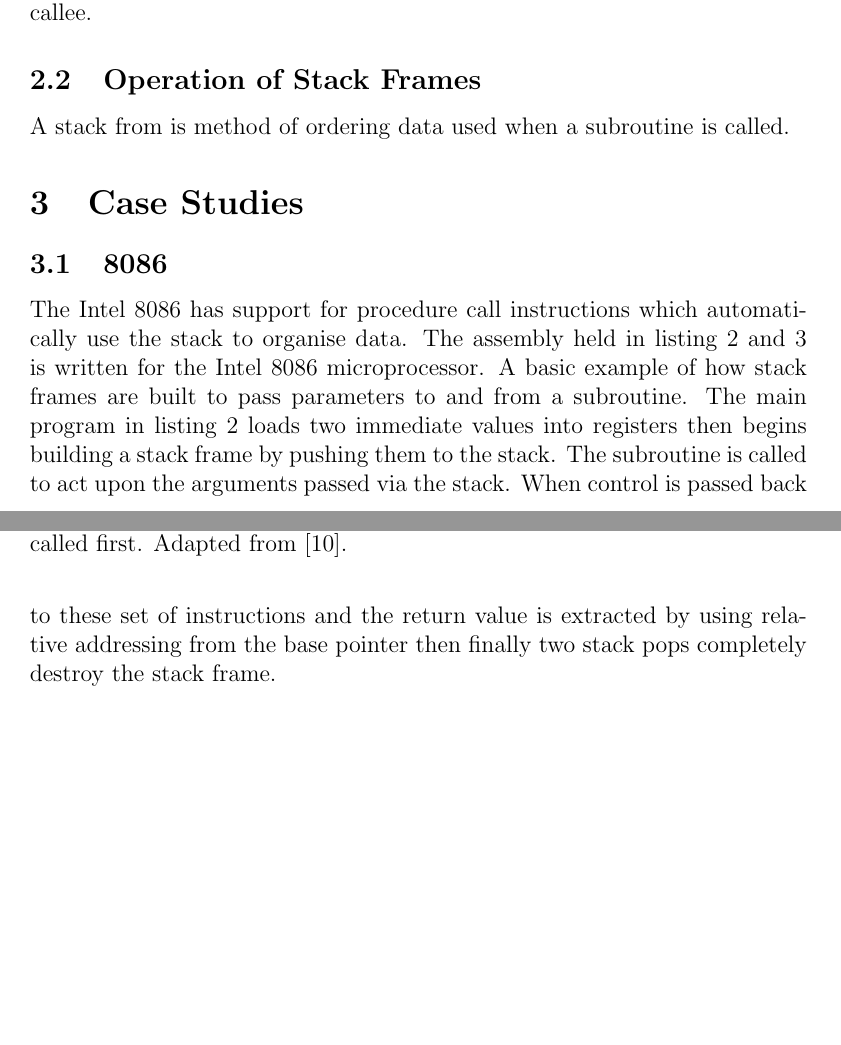
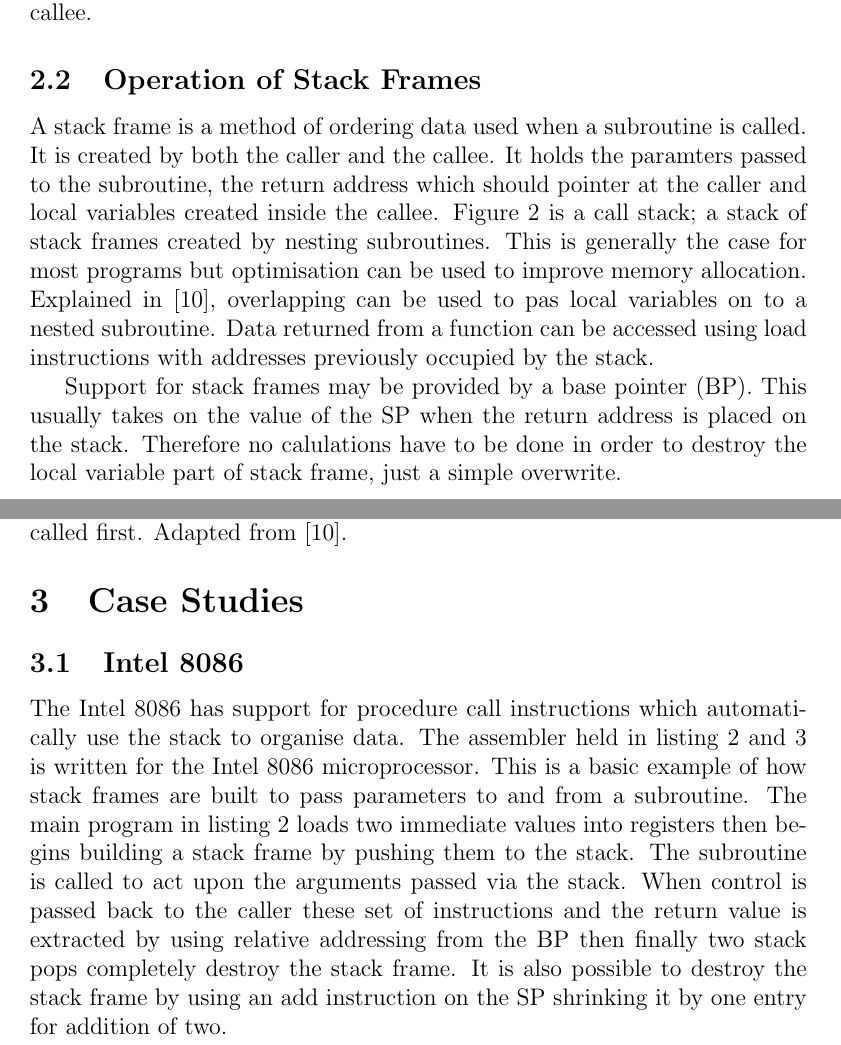
Before and after one commit to rohitrayana123/VLSI, a LaTeX document (Research/Subroutines/Subroutines.tex): two parts of pages 4 and 5 of 10, joined at a grey line, cut so that both start at the same text, the shorter picture padded with empty space. Compiled offline with pdfLaTeX.

Commit message:
More words

```diff
--- a/Research/Subroutines/Subroutines.tex
+++ b/Research/Subroutines/Subroutines.tex
@@ -80,7 +80,17 @@ These follow conventions which usually advice the programmer on what register to
 
 \subsection{Operation of Stack Frames}
 
-A stack from is method of ordering data used when a subroutine is called.
+A stack frame is a method of ordering data used when a subroutine is called.
+It is created by both the caller and the callee.
+It holds the paramters passed to the subroutine, the return address which should pointer at the caller and local variables created inside the callee.
+Figure~\ref{fig:call} is a call stack; a stack of stack frames created by nesting subroutines.
+This is generally the case for most programs but optimisation can be used to improve memory allocation.
+Explained in~\cite{callWiki}, overlapping can be used to pas local variables on to a nested subroutine.
+Data returned from a function can be accessed using load instructions with addresses previously occupied by the stack.
+
+Support for stack frames may be provided by a base pointer (BP).
+This usually takes on the value of the SP when the return address is placed on the stack.
+Therefore no calulations have to be done in order to destroy the local variable part of stack frame, just a simple overwrite.
 
 \begin{figure}[htb]
    \centering
@@ -89,16 +99,22 @@ A stack from is method of ordering data used when a subroutine is called.
    \label{fig:call}
 \end{figure}
 
+
+
+
+
+
 \section{Case Studies}
-\subsection{8086}
+\subsection{Intel 8086}
 \label{8086}
 The Intel 8086 has support for procedure call instructions which automatically use the stack to organise data.
-The assembly held in listing~\ref{lst:8086Caller.asm} and~\ref{lst:8086Callee.asm} is written for the Intel 8086 microprocessor.
-A basic example of how stack frames are built to pass parameters to and from a subroutine.
+The assembler held in listing~\ref{lst:8086Caller.asm} and~\ref{lst:8086Callee.asm} is written for the Intel 8086 microprocessor.
+This is a basic example of how stack frames are built to pass parameters to and from a subroutine.
 The main program in listing~\ref{lst:8086Caller.asm} loads two immediate values into registers then begins building a stack frame by pushing them to the stack.
 The subroutine is called to act upon the arguments passed via the stack.
-When control is passed back to these set of instructions and the return value is extracted by using relative addressing from the base pointer then finally two stack pops completely destroy the stack frame.
-
+When control is passed back to the caller these set of instructions and the return value is extracted by using relative addressing from the BP then finally two stack pops completely destroy the stack frame.
+It is also possible to destroy the stack frame by using an add instruction on the SP shrinking it by one entry for addition of two.
+\newpage
 \lstinputlisting[label=lst:8086Caller.asm,frame=single,caption=8086Caller.asm]{Code/8086Caller.asm}
 
 
```
Also changed, not shown: Research/Subroutines/Code/8086Callee.asm, Research/Subroutines/Code/8086Caller.asm, Research/Subroutines/Subroutines.pdf, Research/Subroutines/Subroutines.tex (56 more changed lines).
